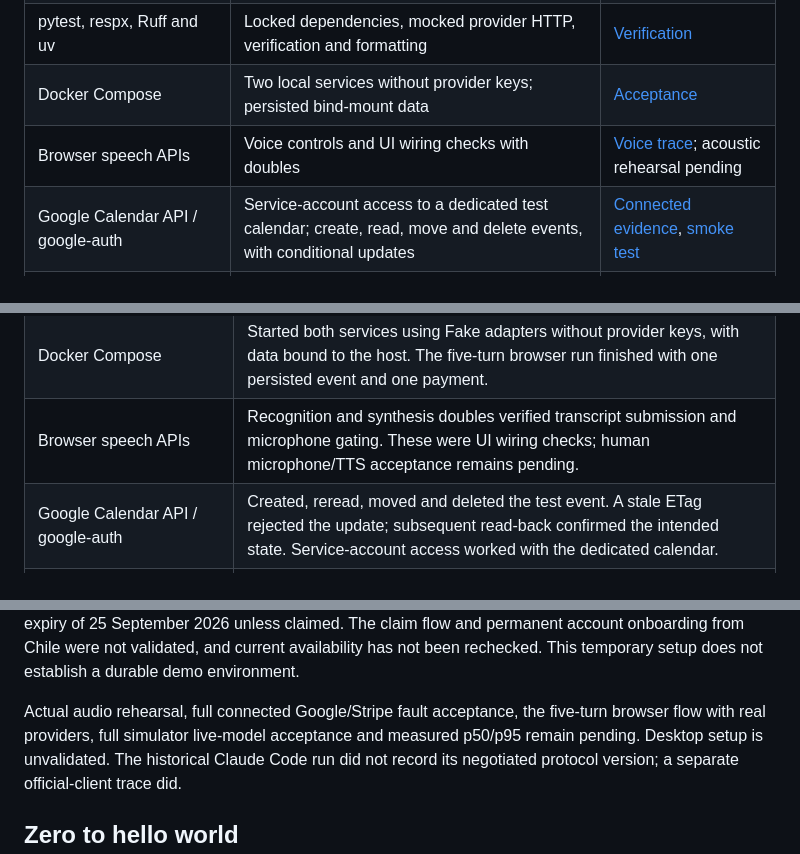
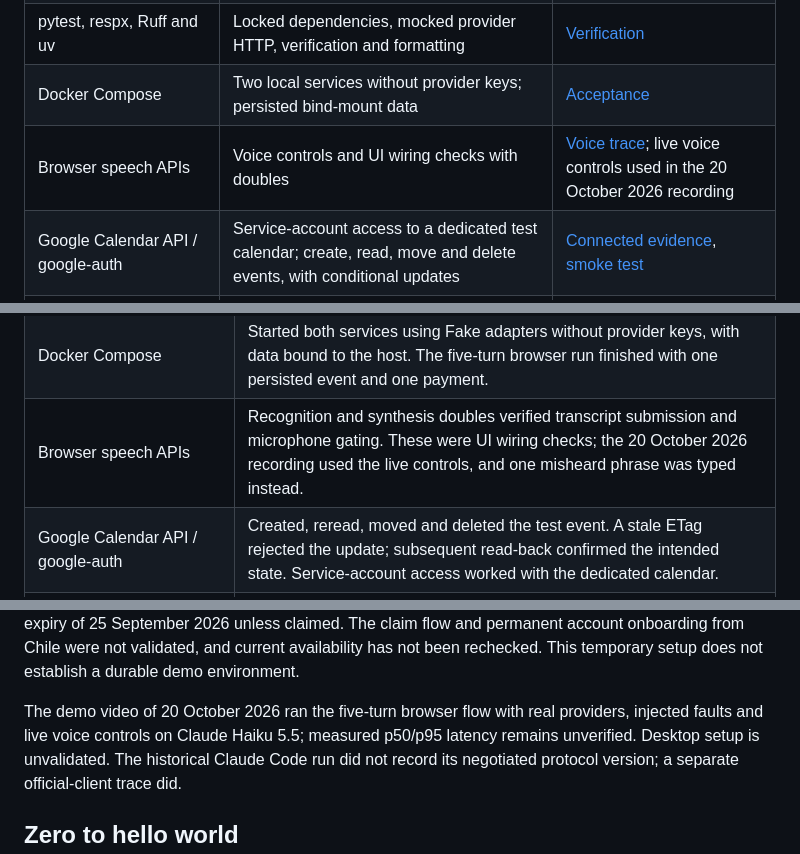
Before and after one commit to Walter102202/alexa-donewise, a Markdown page: docs/product-feedback.md, 3 parts joined by grey strips. Rendered like a GitHub page.

Commit message:
docs: product feedback reflects the recorded voice demo; README links the public video
Four Product Feedback rows still said that microphone capture, acoustic rehearsal and the
five-turn browser flow with real providers were pending; the 20 October 2026 recording covered
them on Claude Haiku 5.5 with live voice controls. The README now gives the YouTube link directly
instead of pointing readers to the Devpost submission.

Co-Authored-By: Claude Fable 5.1 <noreply@anthropic.com>

```diff
--- a/docs/product-feedback.md
+++ b/docs/product-feedback.md
@@ -17,7 +17,7 @@ current provider availability; the dated traces identify what was reverified.
 | Pydantic and SQLite | Contracts, operation identity, approvals and append-only receipts | [Contracts](../tests/test_contracts.py), [harness tests](../tests/test_harness.py) |
 | pytest, respx, Ruff and uv | Locked dependencies, mocked provider HTTP, verification and formatting | [Verification](traces/docker-compose.md) |
 | Docker Compose | Two local services without provider keys; persisted bind-mount data | [Acceptance](traces/docker-compose.md) |
-| Browser speech APIs | Voice controls and UI wiring checks with doubles | [Voice trace](traces/simulator-flow.md); acoustic rehearsal pending |
+| Browser speech APIs | Voice controls and UI wiring checks with doubles | [Voice trace](traces/simulator-flow.md); live voice controls used in the 20 October 2026 recording |
 | Google Calendar API / google-auth | Service-account access to a dedicated test calendar; create, read, move and delete events, with conditional updates | [Connected evidence](stripe-sandbox.md#verification-performed), [smoke test](../tests/test_connected_providers.py) |
 | Stripe PaymentIntents API / Stripe CLI 1.51.0 | Provision a temporary sandbox, create a test payment and verify identity-preserving replay and read-back | [Setup and evidence](stripe-sandbox.md), [smoke test](../tests/test_connected_providers.py) |
 
@@ -41,7 +41,7 @@ These are observed results from the evidence linked above, scoped to the recorde
 | Ruff | Lint and format checks passed in the recorded Windows and Linux packaging runs, giving both environments the same source checks. |
 | uv | Installed the locked workspace dependencies on Windows and in the Linux container; a separate environment let validation proceed while running services held the original launcher open. |
 | Docker Compose | Started both services using Fake adapters without provider keys, with data bound to the host. The five-turn browser run finished with one persisted event and one payment. |
-| Browser speech APIs | Recognition and synthesis doubles verified transcript submission and microphone gating. These were UI wiring checks; human microphone/TTS acceptance remains pending. |
+| Browser speech APIs | Recognition and synthesis doubles verified transcript submission and microphone gating. These were UI wiring checks; the 20 October 2026 recording used the live controls, and one misheard phrase was typed instead. |
 | Google Calendar API / google-auth | Created, reread, moved and deleted the test event. A stale ETag rejected the update; subsequent read-back confirmed the intended state. Service-account access worked with the dedicated calendar. |
 | Stripe PaymentIntents API | A USD 1.00 test payment and same-key replay returned the same PaymentIntent ID. Read-back checked amount, currency, metadata and status; an independent list found one payment with `livemode: false`. |
 | Stripe CLI | Provisioned a temporary sandbox without browser login or commercial account onboarding, enabling the API smoke check. |
@@ -72,8 +72,8 @@ The sandbox had a documented expiry of 25 September 2026 unless claimed. The cla
 permanent account onboarding from Chile were not validated, and current availability has not
 been rechecked. This temporary setup does not establish a durable demo environment.
 
-Actual audio rehearsal, full connected Google/Stripe fault acceptance, the five-turn browser flow
-with real providers, full simulator live-model acceptance and measured p50/p95 remain pending.
+The demo video of 20 October 2026 ran the five-turn browser flow with real providers, injected
+faults and live voice controls on Claude Haiku 5.5; measured p50/p95 latency remains unverified.
 Desktop setup is unvalidated. The historical Claude Code run did not record its negotiated
 protocol version; a separate official-client trace did.
 
```
Also changed, not shown: other parts of docs/product-feedback.md (+1 -1 lines), README.md (+2 -1 lines).
